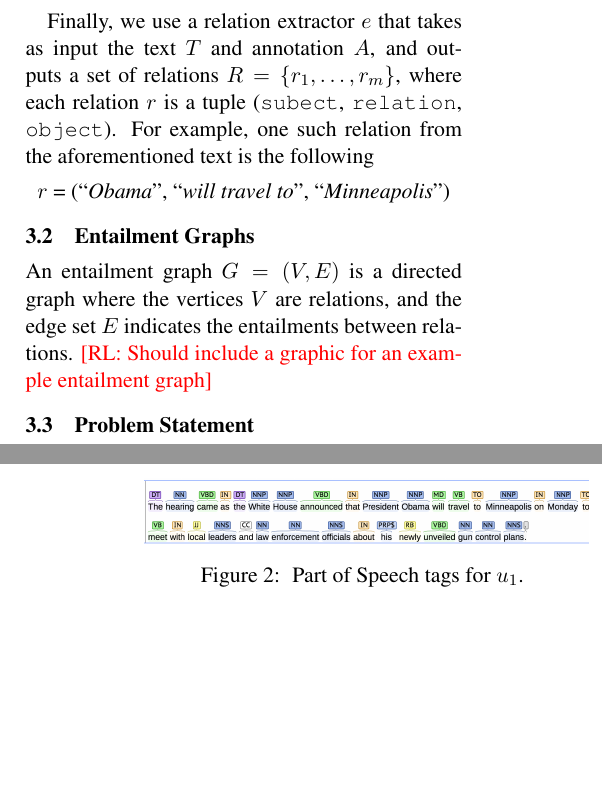
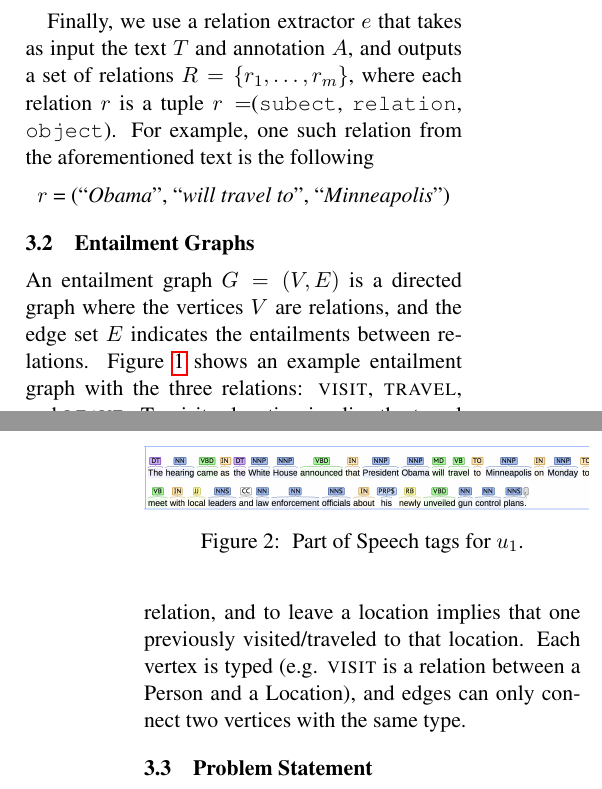
Before and after one commit to reggylong/entailments_paper, a LaTeX thesis (main.tex, which reads setup.tex): two parts of the columns of pages 1 and 2 of 4, joined at a grey line, cut so that both start at the same text, the shorter picture padded with empty space. Compiled offline with pdfLaTeX.

Commit message:
added some stuff on relation extraction

```diff
--- a/setup.tex
+++ b/setup.tex
@@ -27,7 +27,7 @@ on the example above would produce:
 
 Finally, we use a relation extractor $e$ that takes as input
 the text $T$ and annotation $A$, and outputs a set of relations $R=\{r_1,\dots,r_m\}$,
-where each relation $r$ is a tuple (\wl{subect}, \wl{relation}, \wl{object}).
+where each relation $r$ is a tuple $r=$(\wl{subect}, \wl{relation}, \wl{object}).
 For example, one such relation from the aforementioned text is the following
 \begin{center}
   $r$ = (\nl{Obama}, \nl{will travel to}, \nl{Minneapolis})
@@ -37,7 +37,15 @@ For example, one such relation from the aforementioned text is the following
 An entailment graph $G=(V,E)$ is a directed graph where the vertices $V$
 are relations, and the edge set $E$ indicates the entailments between
 relations.
-\rl{Should include a graphic for an example entailment graph}
+\input figures/graph
+\reffig{graph} shows an example entailment graph with the three relations:
+\textsc{visit}, \textsc{travel}, and \textsc{leave}.
+To visit a location implies the travel relation,
+and to leave a location implies that one previously visited/traveled to that
+location. Each vertex is typed (e.g. \textsc{visit} is a relation between
+a Person and a Location), and edges can only connect two vertices with
+the same type.
+
 \subsection{Problem Statement}
 Given a set of $N$ texts, $\{T_i\}_{i=1}^{N}$, generate a set of
 relations $R$. Then learn a globally consistent mapping
```
Also changed, not shown: approach.tex (+9 -4 lines), experiments.tex (+1 -0 lines), setup.tex (2 more changed lines).
